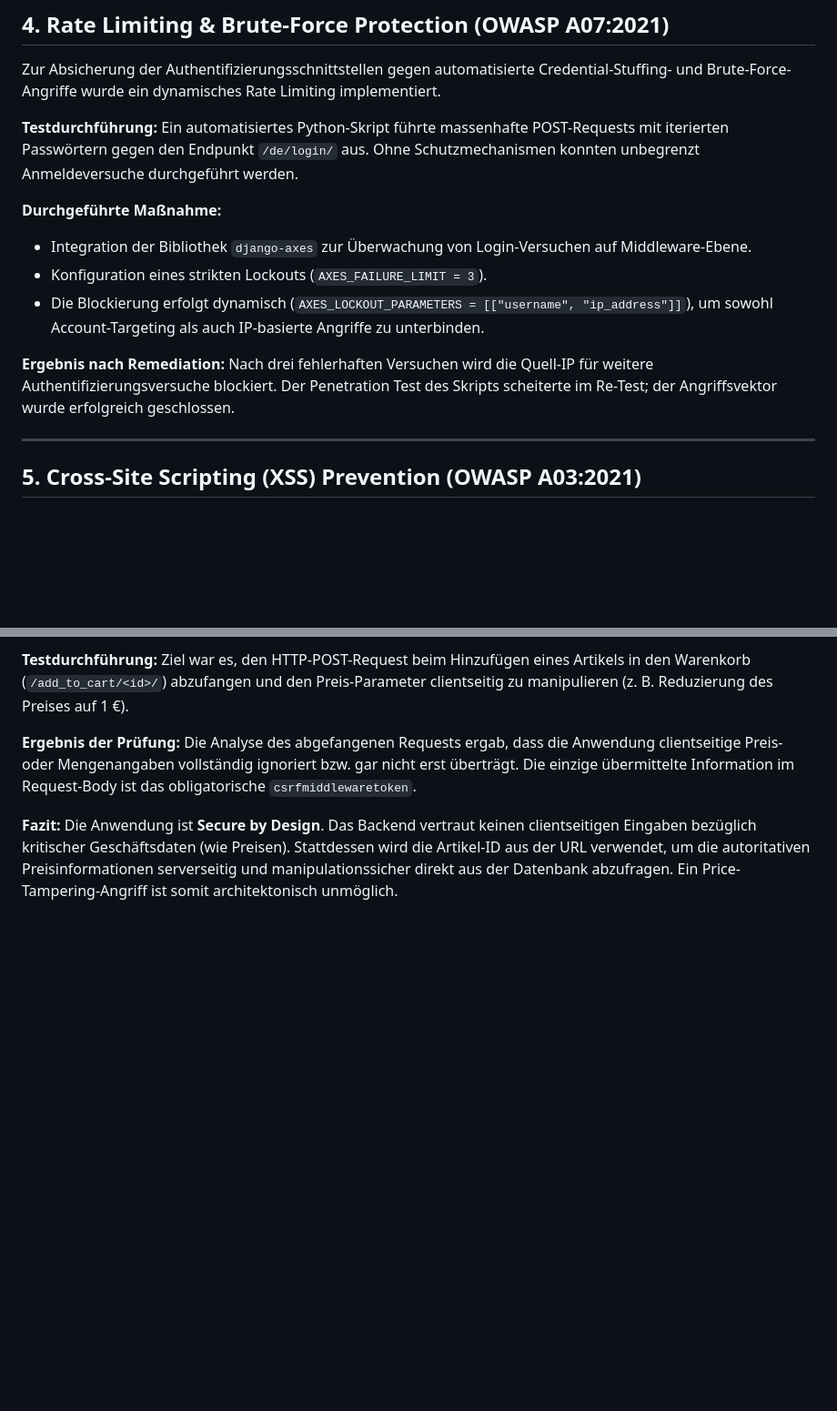
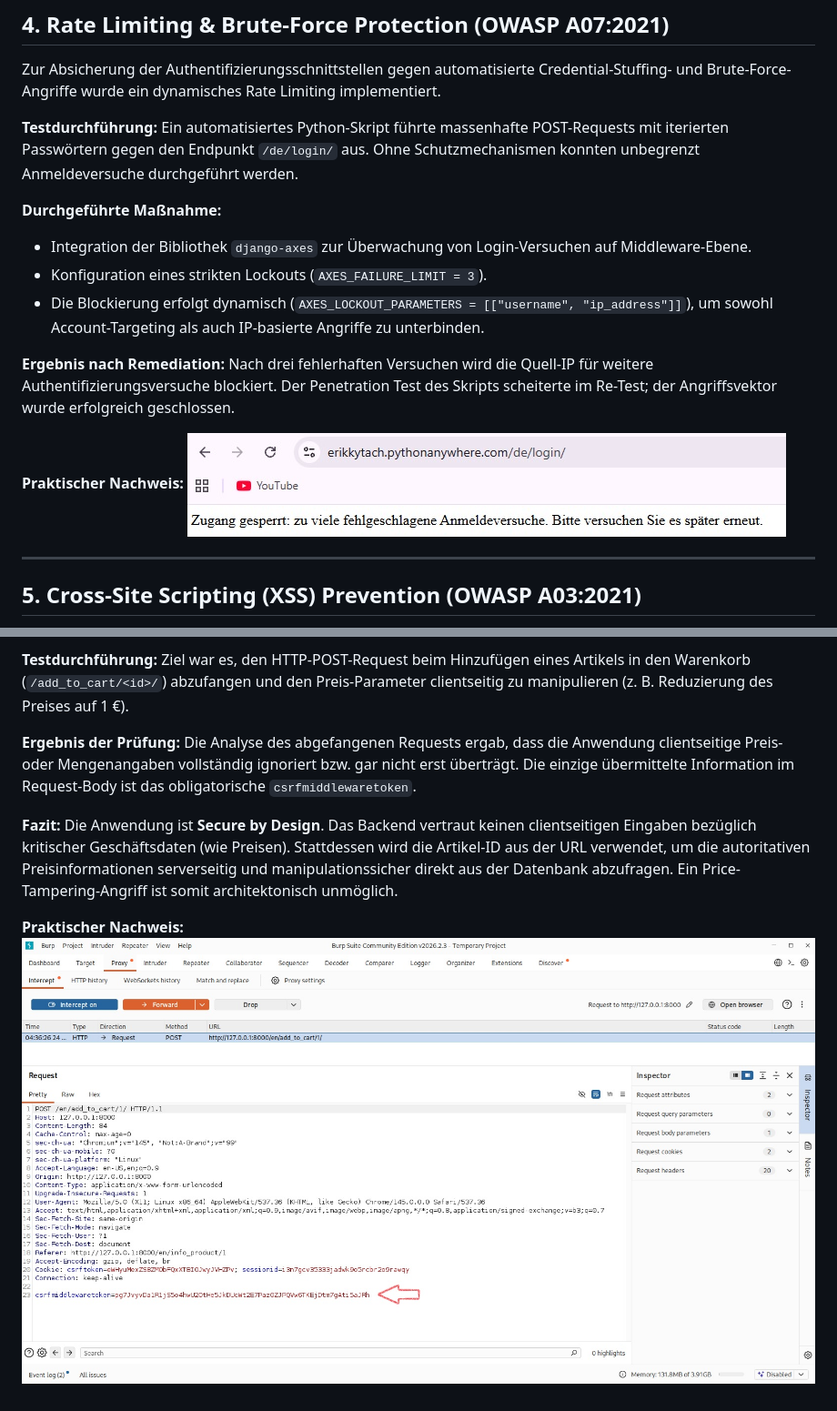
Before and after one commit to ErikKytach/Erizon, a Markdown page: SECURITY_AUDIT.md, 2 parts joined by grey strips. Shown at 91% size. Drawn GitHub-style; blank space fills up the shorter version.

```diff
--- a/SECURITY_AUDIT.md
+++ b/SECURITY_AUDIT.md
@@ -61,12 +64,15 @@ Zur Absicherung der Authentifizierungsschnittstellen gegen automatisierte Creden
 Ein automatisiertes Python-Skript führte massenhafte POST-Requests mit iterierten Passwörtern gegen den Endpunkt `/de/login/` aus. Ohne Schutzmechanismen konnten unbegrenzt Anmeldeversuche durchgeführt werden.
 
 **Durchgeführte Maßnahme:**
-* Integration der Bibliothek `django-axes` zur Überwachung von Login-Versuchen auf Middleware-Ebene.
-* Konfiguration eines strikten Lockouts (`AXES_FAILURE_LIMIT = 3`).
-* Die Blockierung erfolgt dynamisch (`AXES_LOCKOUT_PARAMETERS = [["username", "ip_address"]]`), um sowohl Account-Targeting als auch IP-basierte Angriffe zu unterbinden.
+- Integration der Bibliothek `django-axes` zur Überwachung von Login-Versuchen auf Middleware-Ebene.
+- Konfiguration eines strikten Lockouts (`AXES_FAILURE_LIMIT = 3`).
+- Die Blockierung erfolgt dynamisch (`AXES_LOCKOUT_PARAMETERS = [["username", "ip_address"]]`), um sowohl Account-Targeting als auch IP-basierte Angriffe zu unterbinden.
 
 **Ergebnis nach Remediation:**
 Nach drei fehlerhaften Versuchen wird die Quell-IP für weitere Authentifizierungsversuche blockiert. Der Penetration Test des Skripts scheiterte im Re-Test; der Angriffsvektor wurde erfolgreich geschlossen.
+
+**Praktischer Nachweis:**
+![Brute-Force Protection Triggered](images/Brute-Force.jpg)
 
 ---
 
@@ -114,3 +123,6 @@ Die Analyse des abgefangenen Requests ergab, dass die Anwendung clientseitige Pr
 
 **Fazit:**
 Die Anwendung ist **Secure by Design**. Das Backend vertraut keinen clientseitigen Eingaben bezüglich kritischer Geschäftsdaten (wie Preisen). Stattdessen wird die Artikel-ID aus der URL verwendet, um die autoritativen Preisinformationen serverseitig und manipulationssicher direkt aus der Datenbank abzufragen. Ein Price-Tampering-Angriff ist somit architektonisch unmöglich.
+
+**Praktischer Nachweis:**
+![Burp Suite Parameter Tampering](images/Burp%20Suite.jpg)
```
Also changed, not shown: other parts of SECURITY_AUDIT.md (+20 -14 lines).
